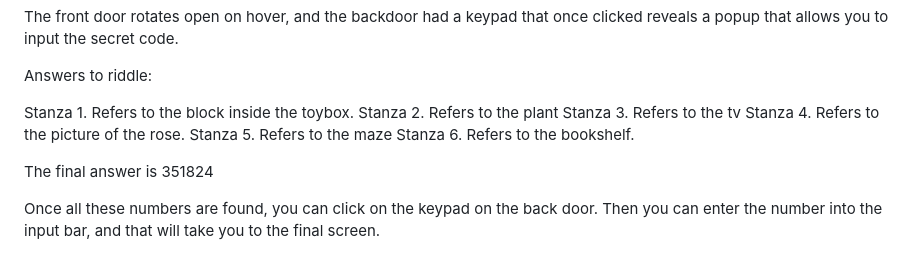
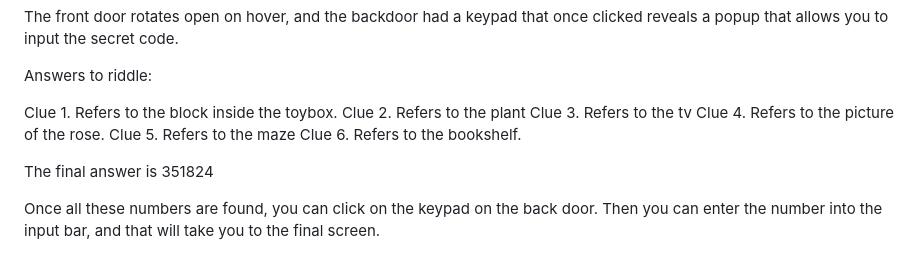
Before and after one commit to purdyobvious/DS_EscapeRoom, a Markdown page: README.md, the part around the change. Rendered like a GitHub page.

Commit message:
Fixed a bit more in the readme

```diff
--- a/README.md
+++ b/README.md
@@ -84,12 +84,12 @@ The front door rotates open on hover, and the backdoor had a keypad that once cl
 
 Answers to riddle:
 
-Stanza 1. Refers to the block inside the toybox.
-Stanza 2. Refers to the plant
-Stanza 3. Refers to the tv
-Stanza 4. Refers to the picture of the rose.
-Stanza 5. Refers to the maze
-Stanza 6. Refers to the bookshelf.
+Clue 1. Refers to the block inside the toybox.
+Clue 2. Refers to the plant
+Clue 3. Refers to the tv
+Clue 4. Refers to the picture of the rose.
+Clue 5. Refers to the maze
+Clue 6. Refers to the bookshelf.
 
 The final answer is 351824
 
```
